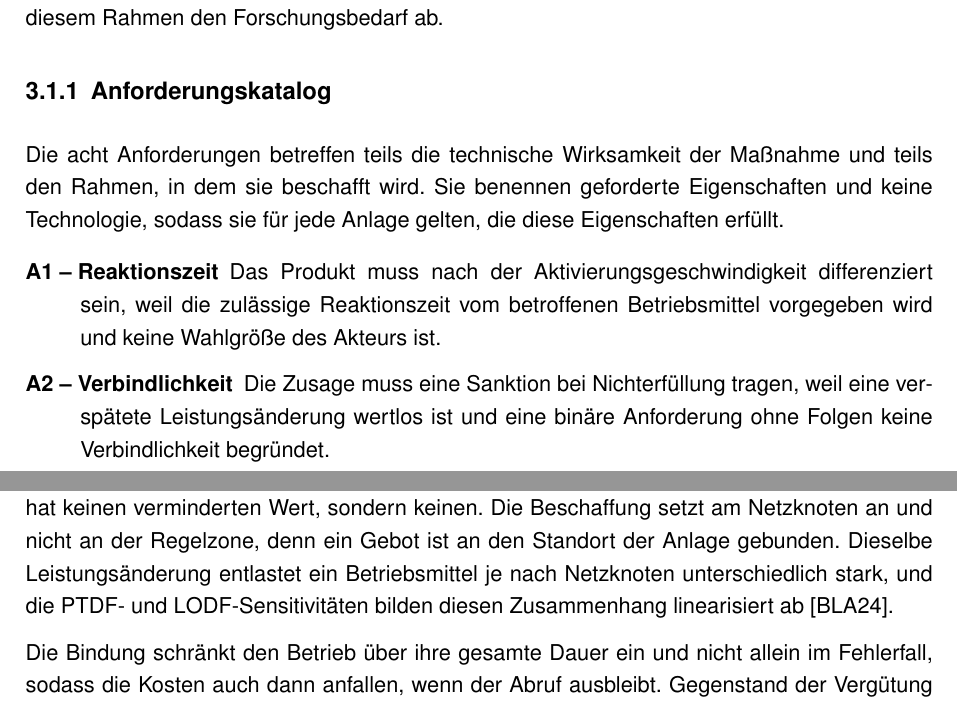
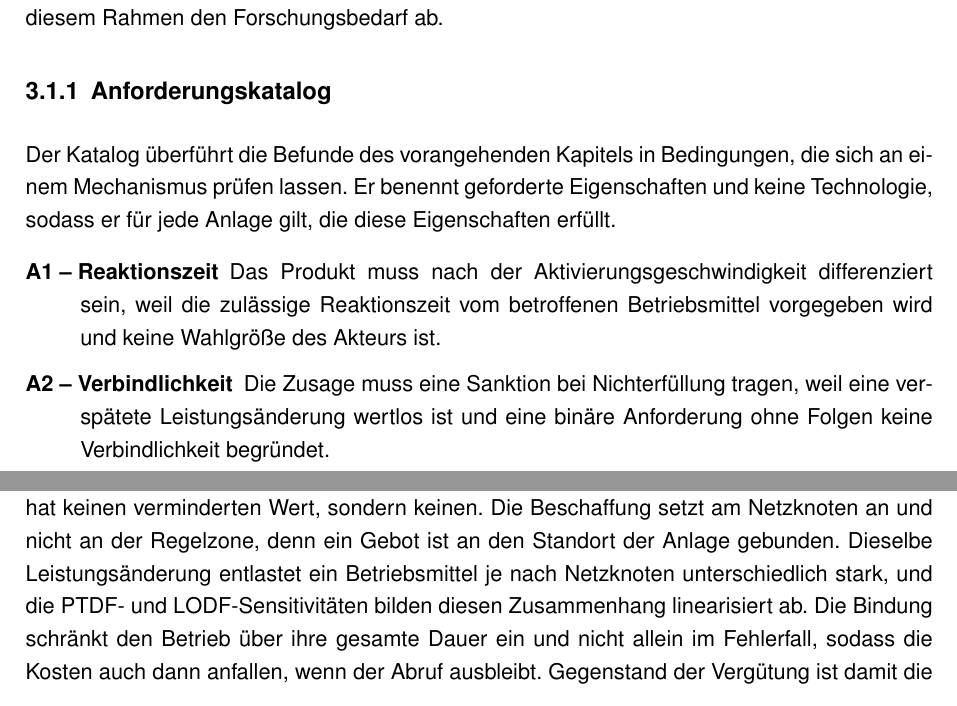
Before and after one commit to nikolaus0812/Masterarbeit-Ausgestaltung-eines-Marktmechanismus-fuer-kurative-Systemfuehrung-zur-Engpassbehebung, a LaTeX thesis (main.tex, which reads chapters/chapter_3.tex): two parts of pages 43 and 44 of 68, joined at a grey line, cut so that both start at the same text. Compiled offline with pdfLaTeX.

Commit message:
3.1.1 zu einem Absatz zusammengezogen, Zitat gestrichen
Die Listeneinleitung sagt jetzt, wozu der Katalog dient, statt seine
Einteilung anzukuendigen. Die Zweiteilung nach technischer Wirksamkeit und
Rahmen der Beschaffung ist entfallen, sie kuendigte allein die Absatzfolge
an. Der zweite Satz ist von Sie auf Er umgestellt, weil das Subjekt jetzt
der Katalog ist.

Die Ausfuehrung der Anforderungen stand in drei Absaetzen und steht jetzt
in einem. Die Reihenfolge der achtzehn Saetze ist unveraendert, allein die
beiden Umbrueche sind entfallen.

Das Zitat blank_determination_2024 im Satz zu den PTDF- und
LODF-Sensitivitaeten ist gestrichen, weil Kapitel 2 sie bereits behandelt.
Der Eintrag verwaist nicht, er bleibt in chapter_2.tex und im Stichpunkt
zur Lokationalitaet zitiert. Das Zitat im Katalogeintrag A5 steht noch, es
liegt in der Liste und nicht in der Ausfuehrung.

Pruefsuite ohne Befund, Build 68 Seiten und 0 Fehler.

Co-Authored-By: Claude Opus 5 <noreply@anthropic.com>

```diff
--- a/chapters/chapter_3.tex
+++ b/chapters/chapter_3.tex
@@ -525,8 +525,27 @@ Dieser Abschnitt stellt die Anforderungen zusammen, entwickelt daraus den Rahmen
 % ALTE FASSUNG, nicht wieder aufnehmen:
 %   Aus der Argumentation dieses Kapitels lassen sich acht Anforderungen an einen Mechanismus zur Beschaffung kurativer Vorhalteleistung ableiten.
 %   Sie beschreiben ausschließlich, was der Mechanismus leisten muss, während die konkrete Ausgestaltung in Abschnitt \ref{sec:product_design} erfolgt.
-Die acht Anforderungen betreffen teils die technische Wirksamkeit der Maßnahme und teils den Rahmen, in dem sie beschafft wird.
-Sie benennen geforderte Eigenschaften und keine Technologie, sodass sie für jede Anlage gelten, die diese Eigenschaften erfüllt.
+% ABSATZ UMGESTELLT am 09.09.2026, Fassung C, gewaehlt vom Verfasser, der
+% dabei fertiger Mechanismus durch einen Mechanismus ersetzt hat. Der Absatz
+% sagt jetzt, wozu der Katalog dient, statt seine Einteilung anzukuendigen.
+% Der Verfasser hat die Zweiteilung nach technischer Wirksamkeit und Rahmen
+% der Beschaffung als teils teils verworfen. Sie kuendigte allein die
+% Absatzfolge der Ausfuehrung an, was nach Stilregel 9 ohnehin ein
+% struktureller Vorverweis ist.
+%
+% EIGENER EINGRIFF im zweiten Satz, vom Verfasser zu pruefen. Er begann mit
+% Sie und bezog sich auf die acht Anforderungen. Das Subjekt heisst jetzt
+% Katalog, weshalb der Satz auf Er umgestellt ist. Ohne diese Umstellung
+% loest das Pronomen nicht auf. Die Aussage ist unveraendert.
+%
+% OFFEN. Die Zahl acht steht mit dieser Umstellung nirgends mehr im
+% Fliesstext, sondern nur noch in der Liste. Sie liesse sich mit den Worten
+% in acht Bedingungen halten. Der Verfasser entscheidet das.
+%
+% ALTE FASSUNG, nicht wieder aufnehmen:
+%   Die acht Anforderungen betreffen teils die technische Wirksamkeit der Maßnahme und teils den Rahmen, in dem sie beschafft wird.
+Der Katalog überführt die Befunde des vorangehenden Kapitels in Bedingungen, die sich an einem Mechanismus prüfen lassen.
+Er benennt geforderte Eigenschaften und keine Technologie, sodass er für jede Anlage gilt, die diese Eigenschaften erfüllt.
 
 % KATALOG NEU GEFASST am 08.09.2026, satzweise mit dem Verfasser. Aus sechs
 % Anforderungen sind acht geworden. A1 trug frueher drei Aussagen, naemlich
@@ -616,6 +647,3 @@ Ohne eine Sanktion bei Nichterfüllung bleibt die Zusage eine Absichtserklärung
-Die Pönale kann dabei nicht nach dem Grad der Abweichung bemessen werden, denn die Erfüllung ist binär und eine Leistungsänderung nach dem Ende des Überlastintervalls hat keinen verminderten Wert, sondern keinen.
-Die Beschaffung setzt am Netzknoten an und nicht an der Regelzone, denn ein Gebot ist an den Standort der Anlage gebunden.
-Dieselbe Leistungsänderung entlastet ein Betriebsmittel je nach Netzknoten unterschiedlich stark, und die \ac{PTDF}- und \ac{LODF}-Sensitivitäten bilden diesen Zusammenhang linearisiert ab \cite{blank_determination_2024}.
 % AUSFUEHRUNG A4 BIS A6, geschrieben am 09.09.2026, satzweise mit dem
 % Verfasser. Der Absatz traegt die Bemessung und den Zugang.
 %
@@ -639,6 +667,3 @@ Dieselbe Leistungsänderung entlastet ein Betriebsmittel je nach Netzknoten unte
 % nicht. Nach CLAUDE.md Abschnitt 8 sagt der Text zu diesem Konflikt
 % ausdruecklich, dass die Arbeit ihn nicht entscheidet, weil er die netzweite
 % Beschaffungsmenge voraussetzt. Diese Stelle steht in 3.1.5.
-
-Die Bindung schränkt den Betrieb über ihre gesamte Dauer ein und nicht allein im Fehlerfall, sodass die Kosten auch dann anfallen, wenn der Abruf ausbleibt.
-Gegenstand der Vergütung ist damit die reservierte Leistung und keine Energielieferung, worin sich die kurative Vorhaltung vom Redispatch unterscheidet, der stets zugleich Arbeit auslöst.
@@ -673,0 +698,5 @@ Die Fahrplanhoheit liegt beim Anlagenbetreiber, sodass der Mechanismus für ihn
+Die Pönale kann dabei nicht nach dem Grad der Abweichung bemessen werden, denn die Erfüllung ist binär und eine Leistungsänderung nach dem Ende des Überlastintervalls hat keinen verminderten Wert, sondern keinen.
+Die Beschaffung setzt am Netzknoten an und nicht an der Regelzone, denn ein Gebot ist an den Standort der Anlage gebunden.
+Dieselbe Leistungsänderung entlastet ein Betriebsmittel je nach Netzknoten unterschiedlich stark, und die \ac{PTDF}- und \ac{LODF}-Sensitivitäten bilden diesen Zusammenhang linearisiert ab.
+Die Bindung schränkt den Betrieb über ihre gesamte Dauer ein und nicht allein im Fehlerfall, sodass die Kosten auch dann anfallen, wenn der Abruf ausbleibt.
+Gegenstand der Vergütung ist damit die reservierte Leistung und keine Energielieferung, worin sich die kurative Vorhaltung vom Redispatch unterscheidet, der stets zugleich Arbeit auslöst.
```
Also changed, not shown: chapters/chapter_3.tex (36 more changed lines).
